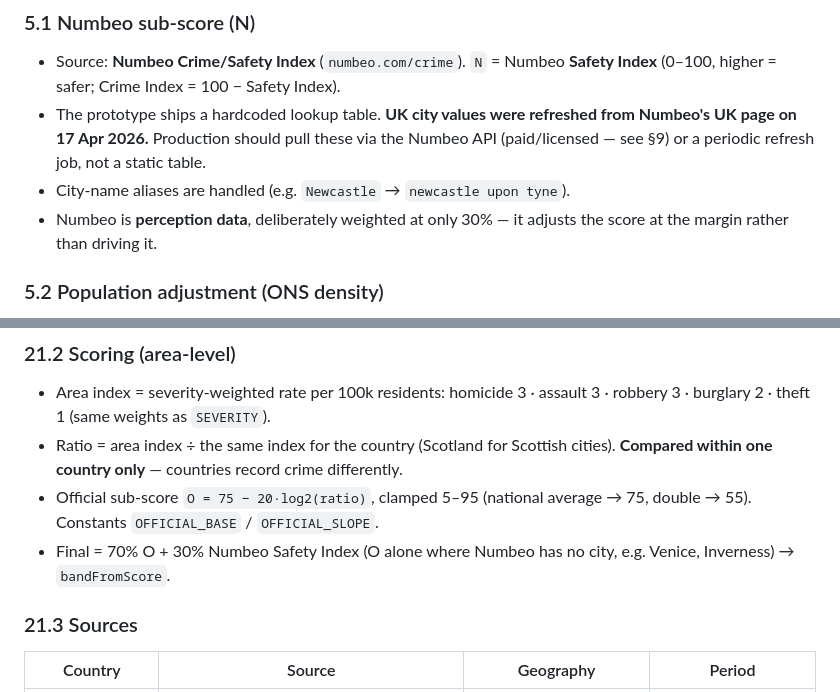
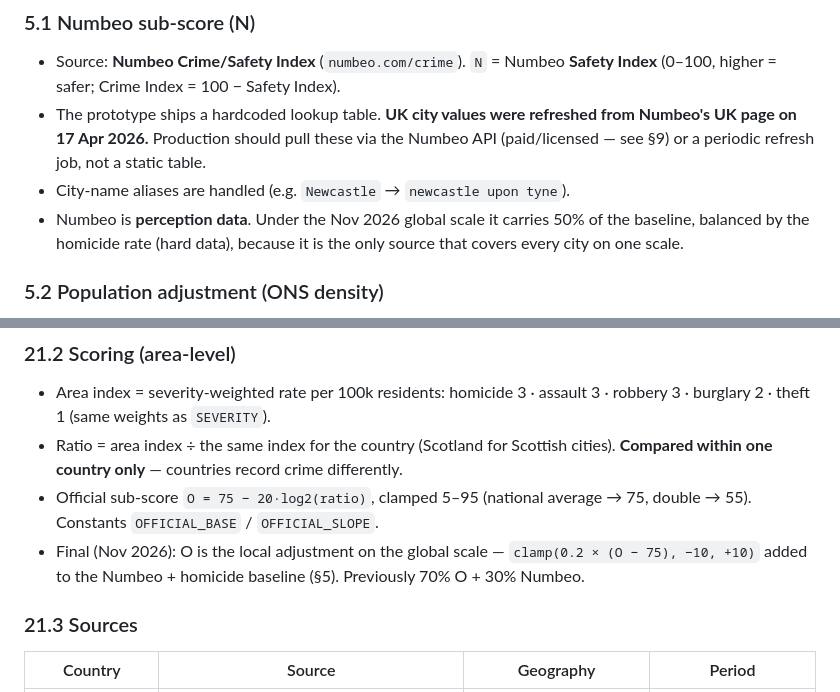
Before and after one commit to barry14wilson/WF-mapping, a Markdown page: Wiley-Fox-Dev-Handoff-v1.md, 2 parts joined by grey strips. GitHub-like rendering.

```diff
--- a/Wiley-Fox-Dev-Handoff-v1.md
+++ b/Wiley-Fox-Dev-Handoff-v1.md
@@ -238,7 +254,7 @@ const bandFromScore = (s: number) =>
 - Source: **Numbeo Crime/Safety Index** (`numbeo.com/crime`). `N` = Numbeo **Safety Index** (0–100, higher = safer; Crime Index = 100 − Safety Index).
 - The prototype ships a hardcoded lookup table. **UK city values were refreshed from Numbeo's UK page on 17 Apr 2026.** Production should pull these via the Numbeo API (paid/licensed — see §9) or a periodic refresh job, not a static table.
 - City-name aliases are handled (e.g. `Newcastle` → `newcastle upon tyne`).
-- Numbeo is **perception data**, deliberately weighted at only 30% — it adjusts the score at the margin rather than driving it.
+- Numbeo is **perception data**. Under the Nov 2026 global scale it carries 50% of the baseline, balanced by the homicide rate (hard data), because it is the only source that covers every city on one scale.
 
 ### 5.2 Population adjustment (ONS density)
 
@@ -945,7 +961,7 @@ Queue (1 Oct 2026): Nuremberg (done) → **Berlin (current focus)** → Munich (
 - Area index = severity-weighted rate per 100k residents: homicide 3 · assault 3 · robbery 3 · burglary 2 · theft 1 (same weights as `SEVERITY`).
 - Ratio = area index ÷ the same index for the country (Scotland for Scottish cities). **Compared within one country only** — countries record crime differently.
 - Official sub-score `O = 75 − 20·log2(ratio)`, clamped 5–95 (national average → 75, double → 55). Constants `OFFICIAL_BASE` / `OFFICIAL_SLOPE`.
-- Final = 70% O + 30% Numbeo Safety Index (O alone where Numbeo has no city, e.g. Venice, Inverness) → `bandFromScore`.
+- Final (Nov 2026): O is the local adjustment on the global scale — `clamp(0.2 × (O − 75), −10, +10)` added to the Numbeo + homicide baseline (§5). Previously 70% O + 30% Numbeo.
 
 ### 21.3 Sources
 
```
Also changed, not shown: other parts of Wiley-Fox-Dev-Handoff-v1.md (+41 -5 lines).
